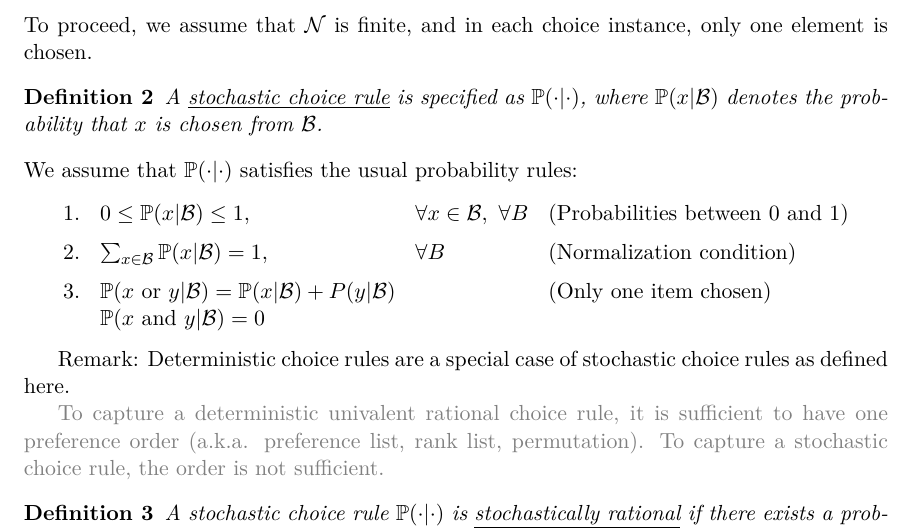
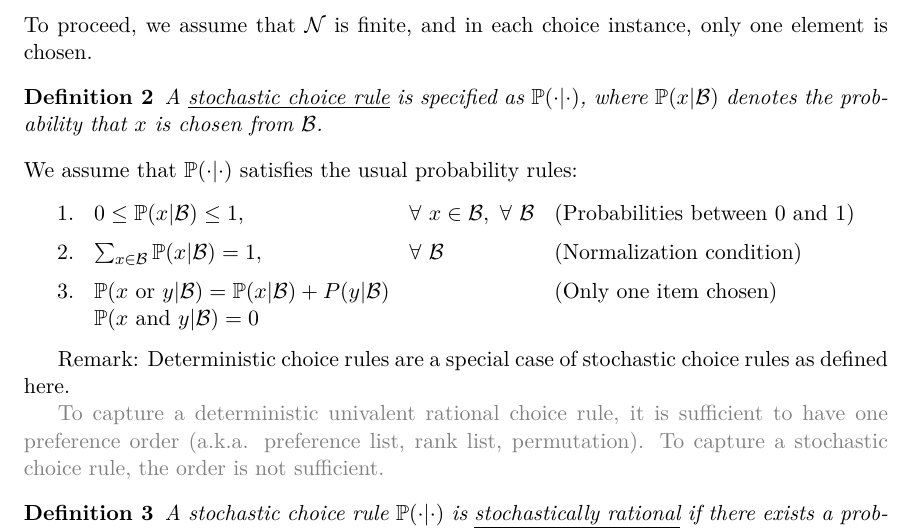
Before and after one commit to khof312/choice_models, a LaTeX document (choice_models_lec2.tex): part of page 2 of 4, cut so that both start at the same text. Compiled offline with pdfLaTeX.

Commit message:
Typo: Use calligraphic symbol for set B.

```diff
--- a/choice_models_lec2.tex
+++ b/choice_models_lec2.tex
@@ -114,8 +114,8 @@ A \underline{stochastic choice rule} is specified as $\mathbb{P}(\cdot | \cdot)$
 \end{definition}
 We assume that $\mathbb{P}(\cdot|\cdot)$ satisfies the usual probability rules:
 \[\begin{array}{llll}
-	1. & 0 \leq \mathbb{P}(x|\B) \leq 1, & \forall x \in \B, ~\forall B  & \text{(Probabilities between 0 and 1)} \\ [6pt]
-	2. & \sum_{x \in \B} \mathbb{P}(x|\B) = 1, & \forall B& \text{(Normalization condition)} \\ [6pt]
+	1. & 0 \leq \mathbb{P}(x|\B) \leq 1, & \forall~ x \in \B, ~\forall~ \B  & \text{(Probabilities between 0 and 1)} \\ [6pt]
+	2. & \sum_{x \in \B} \mathbb{P}(x|\B) = 1, & \forall~ \B& \text{(Normalization condition)} \\ [6pt]
 	3. & \mathbb{P}(x \text{ or }y|\B) = \mathbb{P}(x|\B) + P(y|\B) && \text{(Only one item chosen)} \\
 	& \mathbb{P}(x \text{ and }y | \B) = 0
 \end{array}\]
```
Also changed, not shown: choice_models_lec2.pdf, 1 other file.
